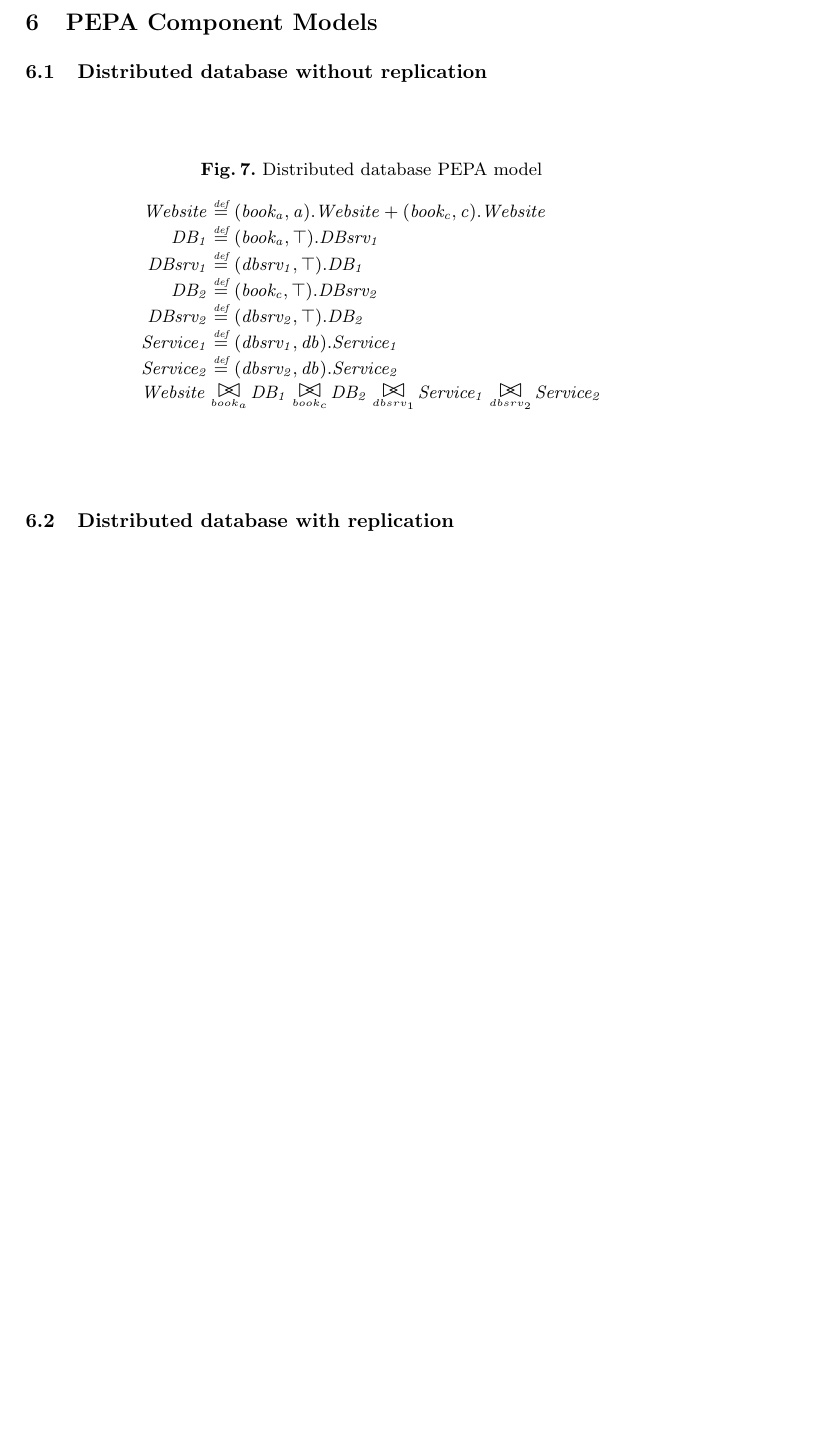
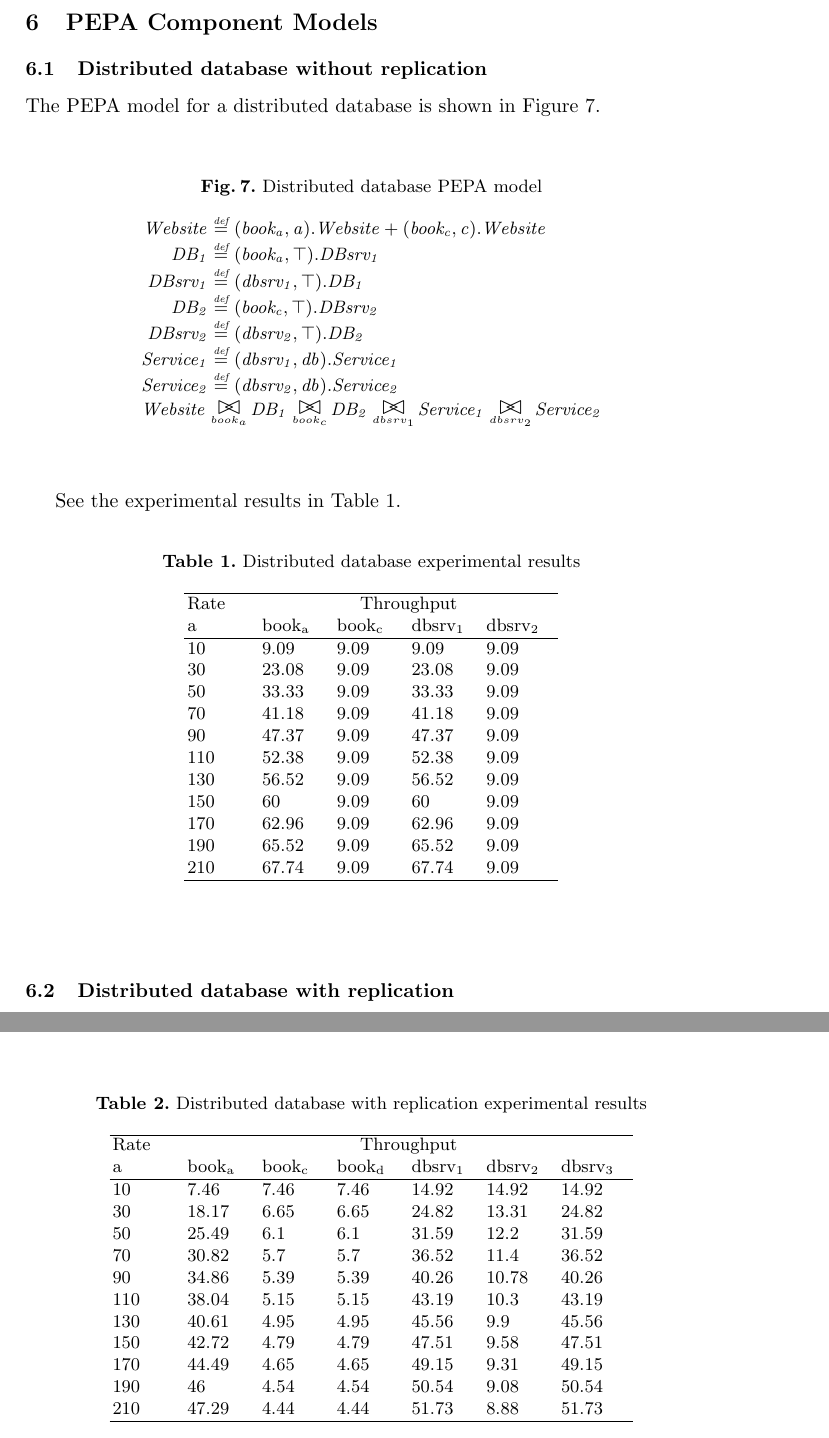
Before and after one commit to sshephard2/skewed-modelling, a LaTeX paper (Reports/Performance modelling of skewed demand in complex systems.tex, which reads Reports/models-components.tex): part of page 10 of 19 before the commit and two parts of pages 10 and 12 of 19 after it, the two joined at a grey line, cut so that both start at the same text, the shorter picture padded with empty space. Compiled offline with pdfLaTeX.

Commit message:
Add distributed database model results in tabular form

```diff
--- a/Reports/Performance modelling of skewed demand in complex systems.tex
+++ b/Reports/Performance modelling of skewed demand in complex systems.tex
@@ -1,5 +1,5 @@
 \documentclass{llncs}
-\usepackage{graphicx,amssymb,pepa,pgfplots}
+\usepackage{graphicx,amssymb,pepa,pgfplots,pgfplotstable}
 
 \begin{document}
 \title{Performance modelling and simulation of skewed demand in complex systems}
--- a/Reports/models-components.tex
+++ b/Reports/models-components.tex
@@ -9,8 +9,11 @@
 %
 \subsection{Distributed database without replication}
 
+The PEPA model for a distributed database is shown in Figure \ref{figure:pepa_dd_model}.
+
 \begin{figure}
 	\caption{Distributed database PEPA model}
+	\label{figure:pepa_dd_model}
 	\centering
 	% Automatically generated by PEPA2Latex
 	% --begin
@@ -29,5 +32,25 @@
 	% --end
 \end{figure}
 
+See the experimental results in Table \ref{table:dd_results}.
+
+\begin{table}[h!]
+	\begin{center}
+		\caption{Distributed database experimental results}
+		\label{table:dd_results}
+			\pgfplotstabletypeset[
+			col sep=comma,
+			string type,
+			columns/a/.style={column name=a, column type={p{.1\textwidth}}},
+			columns/booka/.style={column name=book\textsubscript{a}, column type={p{.1\textwidth}}},
+			columns/bookc/.style={column name=book\textsubscript{c}, column type={p{.1\textwidth}}},
+			columns/dbsrv1/.style={column name=dbsrv\textsubscript{1}, column type={p{.1\textwidth}}},
+			columns/dbsrv2/.style={column name=dbsrv\textsubscript{2}, column type={p{.1\textwidth}}},
+			every head row/.style={before row=\hline Rate & \multicolumn{4}{c}{Throughput} \\,after row=\hline},
+			every last row/.style={after row=\hline},
+			]{data/ddnr/results.csv}
+	\end{center}
+\end{table}
+
 \begin{figure}
 	\caption{Distributed database experimental results}
@@ -111,5 +136,27 @@
 % --end
 \end{figure}
 
+See the experimental results in Table \ref{table:ddwr_results}.
+
+\begin{table}[h!]
+	\begin{center}
+		\caption{Distributed database with replication experimental results}
+		\label{table:ddwr_results}
+		\pgfplotstabletypeset[
+		col sep=comma,
+		string type,
+		columns/a/.style={column name=a, column type={p{.1\textwidth}}},
+		columns/booka/.style={column name=book\textsubscript{a}, column type={p{.1\textwidth}}},
+		columns/bookc/.style={column name=book\textsubscript{c}, column type={p{.1\textwidth}}},
+		columns/bookd/.style={column name=book\textsubscript{d}, column type={p{.1\textwidth}}},
+		columns/dbsrv1/.style={column name=dbsrv\textsubscript{1}, column type={p{.1\textwidth}}},
+		columns/dbsrv2/.style={column name=dbsrv\textsubscript{2}, column type={p{.1\textwidth}}},
+		columns/dbsrv3/.style={column name=dbsrv\textsubscript{3}, column type={p{.1\textwidth}}},
+		every head row/.style={before row=\hline Rate & \multicolumn{6}{c}{Throughput} \\,after row=\hline},
+		every last row/.style={after row=\hline},
+		]{data/ddwr/results.csv}
+	\end{center}
+\end{table}
+
 \begin{figure}
 	\caption{Distributed database with replication experimental results}
```
Also changed, not shown: Reports/data/ddnr/results.csv (added, +12 -0 lines), Reports/data/ddwr/results.csv (added, +12 -0 lines), Reports/Performance modelling of skewed demand in complex systems.pdf, Reports/models-components.tex (5 more changed lines).
